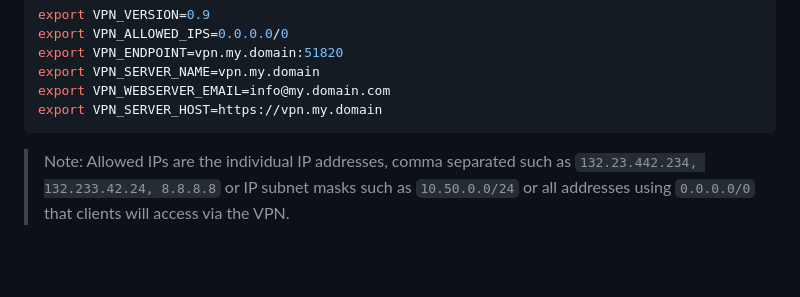
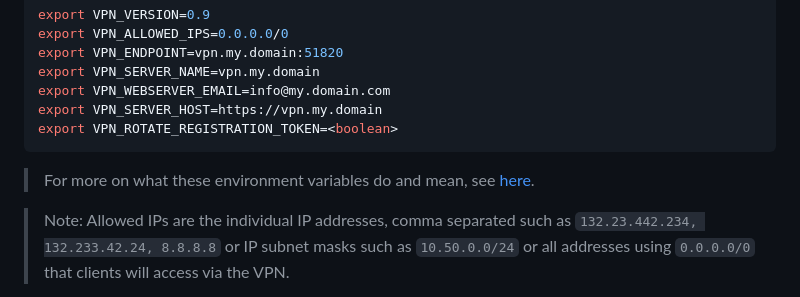
Before and after one commit to Cyber-Mint/wg-vpn, a Markdown page: docs/prod_deploy.md, the part around the change. GitHub-like rendering; blank space fills up the shorter version.

Commit message:
Added documentation for VPN_ROTATE_REGISTRATION_TOKEN

````diff
--- a/docs/prod_deploy.md
+++ b/docs/prod_deploy.md
@@ -19,7 +19,10 @@ export VPN_ENDPOINT=vpn.my.domain:51820
 export VPN_SERVER_NAME=vpn.my.domain
 export VPN_WEBSERVER_EMAIL=info@my.domain.com
 export VPN_SERVER_HOST=https://vpn.my.domain
+export VPN_ROTATE_REGISTRATION_TOKEN=<boolean>
 ```
+> For more on what these environment variables do and mean, see [here](./environment_variables.md).
+
 > Note: Allowed IPs are the individual IP addresses, comma separated such as `132.23.442.234, 132.233.42.24, 8.8.8.8` or IP subnet masks such as `10.50.0.0/24` or all addresses using `0.0.0.0/0` that clients will access via the VPN.
 
 - [Install `ansible`](./install_ansible.md) and required dependencies for running the playbook.
````
